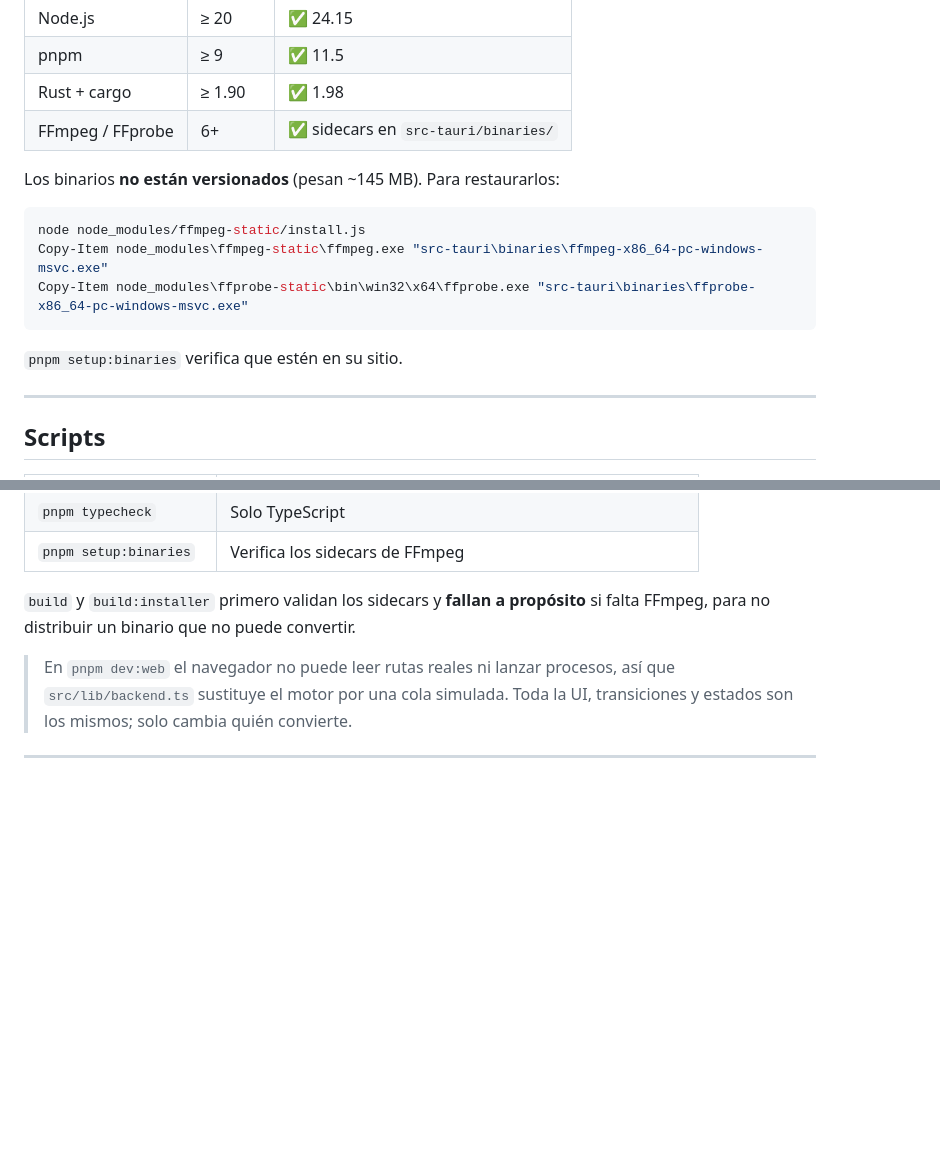
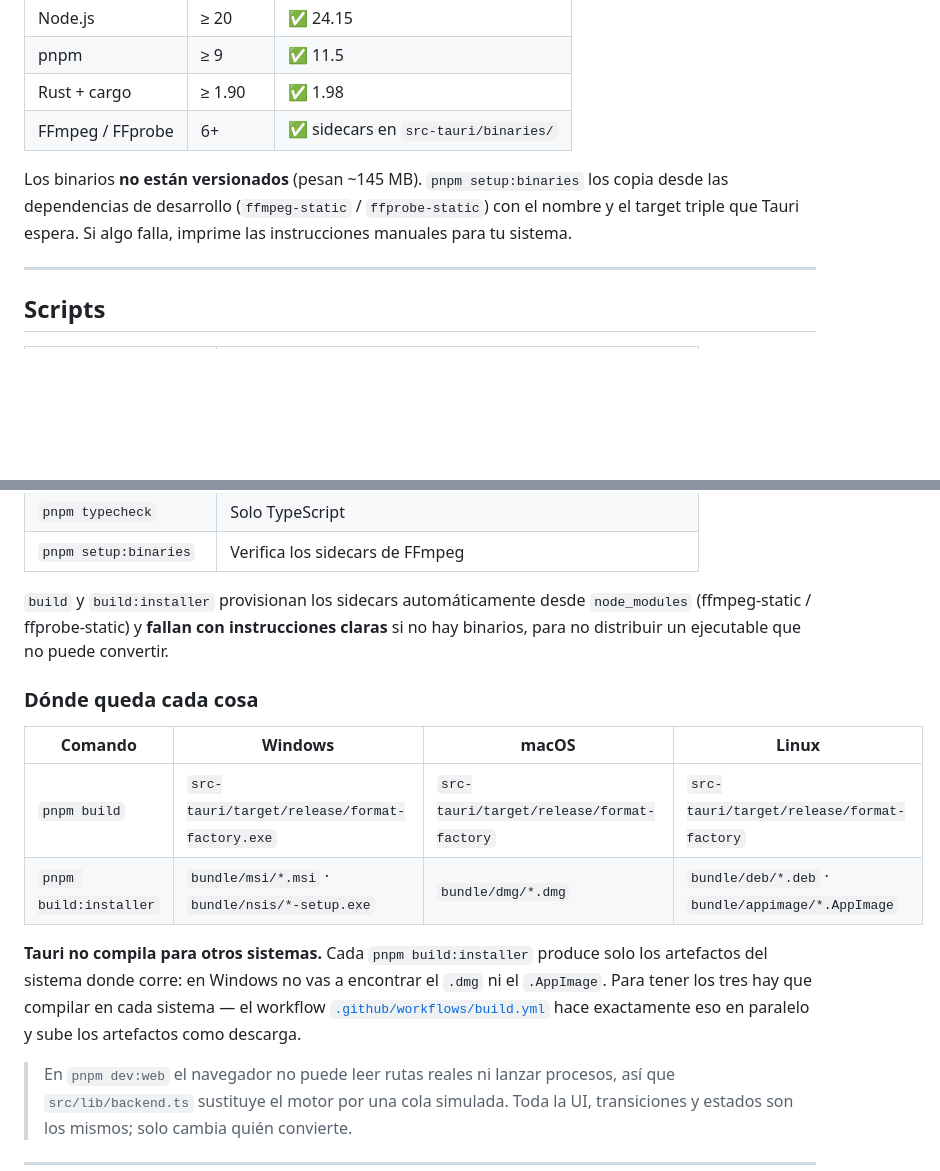
Before and after one commit to luisfrm/format-factory, a Markdown page: README.md, 2 parts joined by grey strips. Rendered like a GitHub page; blank space fills up the shorter version.

Commit message:
docs: documenta los artefactos por sistema y el cross-build

````diff
--- a/README.md
+++ b/README.md
@@ -15,15 +15,10 @@ Conversor de archivos de escritorio: video, audio y lotes mixtos. FFmpeg hace el
 | Rust + cargo | ≥ 1.90 | ✅ 1.98 |
 | FFmpeg / FFprobe | 6+ | ✅ sidecars en `src-tauri/binaries/` |
 
-Los binarios **no están versionados** (pesan ~145 MB). Para restaurarlos:
-
-```powershell
-node node_modules/ffmpeg-static/install.js
-Copy-Item node_modules\ffmpeg-static\ffmpeg.exe "src-tauri\binaries\ffmpeg-x86_64-pc-windows-msvc.exe"
-Copy-Item node_modules\ffprobe-static\bin\win32\x64\ffprobe.exe "src-tauri\binaries\ffprobe-x86_64-pc-windows-msvc.exe"
-```
-
-`pnpm setup:binaries` verifica que estén en su sitio.
+Los binarios **no están versionados** (pesan ~145 MB). `pnpm setup:binaries` los
+copia desde las dependencias de desarrollo (`ffmpeg-static` / `ffprobe-static`)
+con el nombre y el target triple que Tauri espera. Si algo falla, imprime las
+instrucciones manuales para tu sistema.
 
 ---
 
@@ -43,8 +38,22 @@ Copy-Item node_modules\ffprobe-static\bin\win32\x64\ffprobe.exe "src-tauri\binar
 | `pnpm typecheck` | Solo TypeScript |
 | `pnpm setup:binaries` | Verifica los sidecars de FFmpeg |
 
-`build` y `build:installer` primero validan los sidecars y **fallan a propósito** si
-falta FFmpeg, para no distribuir un binario que no puede convertir.
+`build` y `build:installer` provisionan los sidecars automáticamente desde
+`node_modules` (ffmpeg-static / ffprobe-static) y **fallan con instrucciones
+claras** si no hay binarios, para no distribuir un ejecutable que no puede convertir.
+
+### Dónde queda cada cosa
+
+| Comando | Windows | macOS | Linux |
+|---|---|---|---|
+| `pnpm build` | `src-tauri/target/release/format-factory.exe` | `src-tauri/target/release/format-factory` | `src-tauri/target/release/format-factory` |
+| `pnpm build:installer` | `bundle/msi/*.msi` · `bundle/nsis/*-setup.exe` | `bundle/dmg/*.dmg` | `bundle/deb/*.deb` · `bundle/appimage/*.AppImage` |
+
+**Tauri no compila para otros sistemas.** Cada `pnpm build:installer` produce
+solo los artefactos del sistema donde corre: en Windows no vas a encontrar el
+`.dmg` ni el `.AppImage`. Para tener los tres hay que compilar en cada sistema —
+el workflow [`.github/workflows/build.yml`](.github/workflows/build.yml) hace
+exactamente eso en paralelo y sube los artefactos como descarga.
 
 > En `pnpm dev:web` el navegador no puede leer rutas reales ni lanzar procesos, así que
 > `src/lib/backend.ts` sustituye el motor por una cola simulada. Toda la UI,
````
